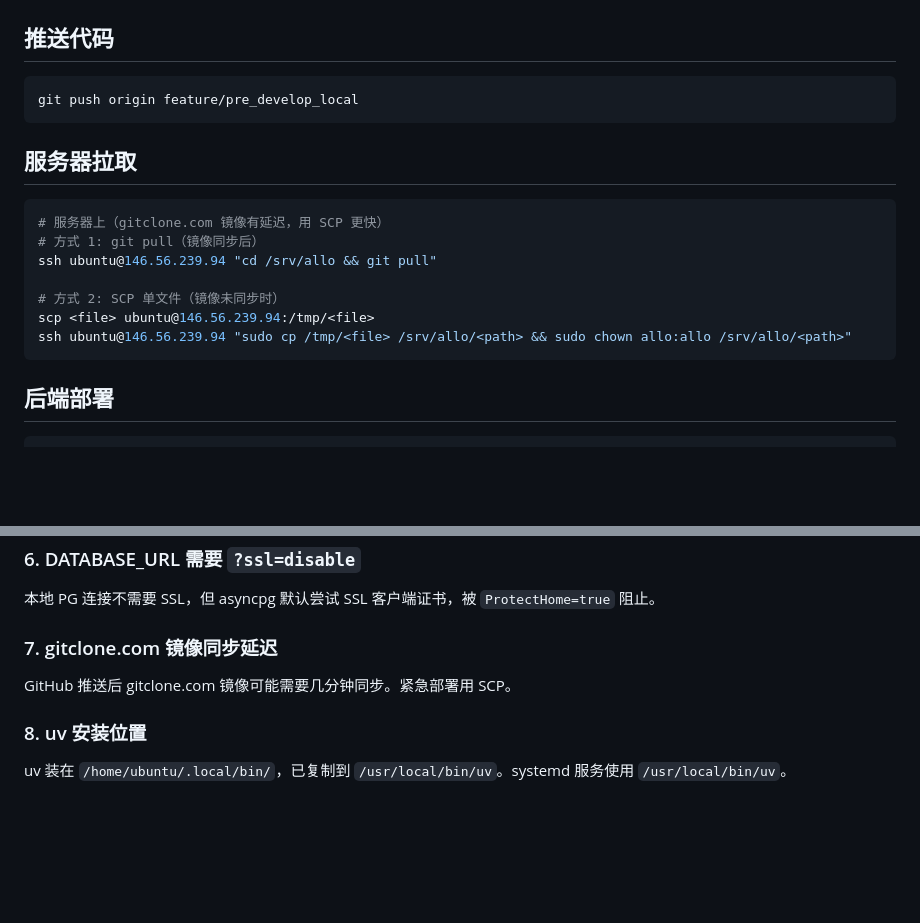
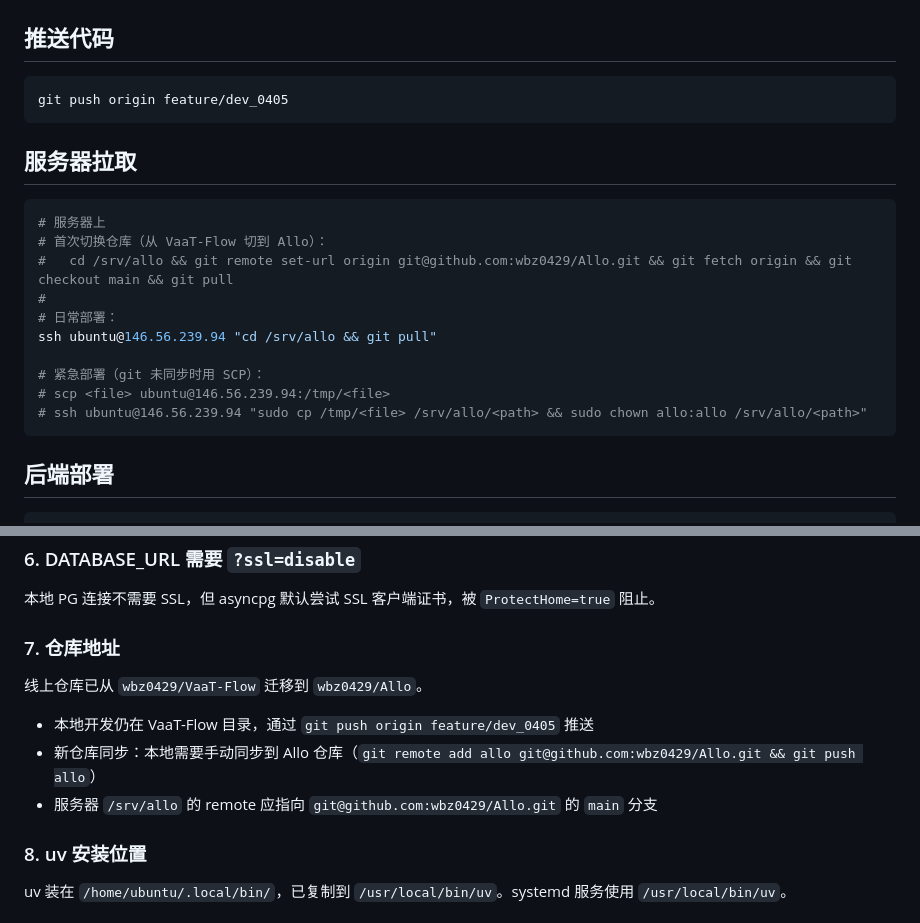
Before and after one commit to wbz0429/Allo, a Markdown page: 架构设计/线上部署SOP.md, 2 parts joined by grey strips. Drawn GitHub-style; blank space fills up the shorter version.

Commit message:
docs: update deployment SOP for Allo repo migration
- Update git push branch to feature/dev_0405
- Add instructions for switching server remote from VaaT-Flow to Allo
- Replace gitclone.com mirror note with repo migration note

Co-Authored-By: Claude Opus 4.6 (1M context) <noreply@anthropic.com>

````diff
--- a/架构设计/线上部署SOP.md
+++ b/架构设计/线上部署SOP.md
@@ -12,19 +12,22 @@ cd frontend && pnpm lint --quiet && pnpm typecheck
 ## 推送代码
 
 ```bash
-git push origin feature/pre_develop_local
+git push origin feature/dev_0405
 ```
 
 ## 服务器拉取
 
 ```bash
-# 服务器上（gitclone.com 镜像有延迟，用 SCP 更快）
-# 方式 1: git pull（镜像同步后）
+# 服务器上
+# 首次切换仓库（从 VaaT-Flow 切到 Allo）：
+#   cd /srv/allo && git remote set-url origin git@github.com:wbz0429/Allo.git && git fetch origin && git checkout main && git pull
+#
+# 日常部署：
 ssh ubuntu@146.56.239.94 "cd /srv/allo && git pull"
 
-# 方式 2: SCP 单文件（镜像未同步时）
-scp <file> ubuntu@146.56.239.94:/tmp/<file>
-ssh ubuntu@146.56.239.94 "sudo cp /tmp/<file> /srv/allo/<path> && sudo chown allo:allo /srv/allo/<path>"
+# 紧急部署（git 未同步时用 SCP）：
+# scp <file> ubuntu@146.56.239.94:/tmp/<file>
+# ssh ubuntu@146.56.239.94 "sudo cp /tmp/<file> /srv/allo/<path> && sudo chown allo:allo /srv/allo/<path>"
 ```
 
 ## 后端部署
@@ -148,9 +151,12 @@ SQLite 在 systemd 环境下因权限问题无法创建文件。
 
 本地 PG 连接不需要 SSL，但 asyncpg 默认尝试 SSL 客户端证书，被 `ProtectHome=true` 阻止。
 
-### 7. gitclone.com 镜像同步延迟
+### 7. 仓库地址
 
-GitHub 推送后 gitclone.com 镜像可能需要几分钟同步。紧急部署用 SCP。
+线上仓库已从 `wbz0429/VaaT-Flow` 迁移到 `wbz0429/Allo`。
+- 本地开发仍在 VaaT-Flow 目录，通过 `git push origin feature/dev_0405` 推送
+- 新仓库同步：本地需要手动同步到 Allo 仓库（`git remote add allo git@github.com:wbz0429/Allo.git && git push allo`）
+- 服务器 `/srv/allo` 的 remote 应指向 `git@github.com:wbz0429/Allo.git` 的 `main` 分支
 
 ### 8. uv 安装位置
 
````
